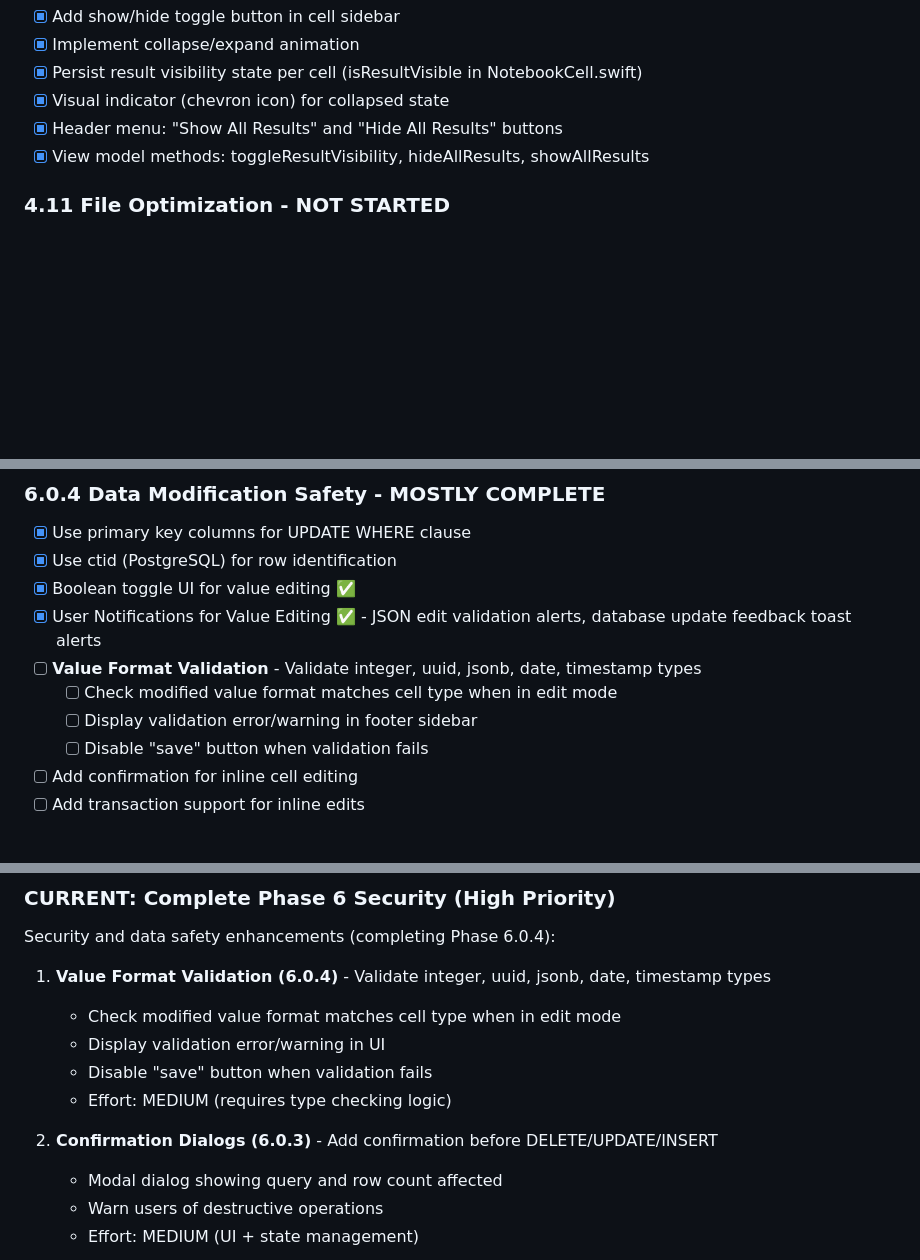
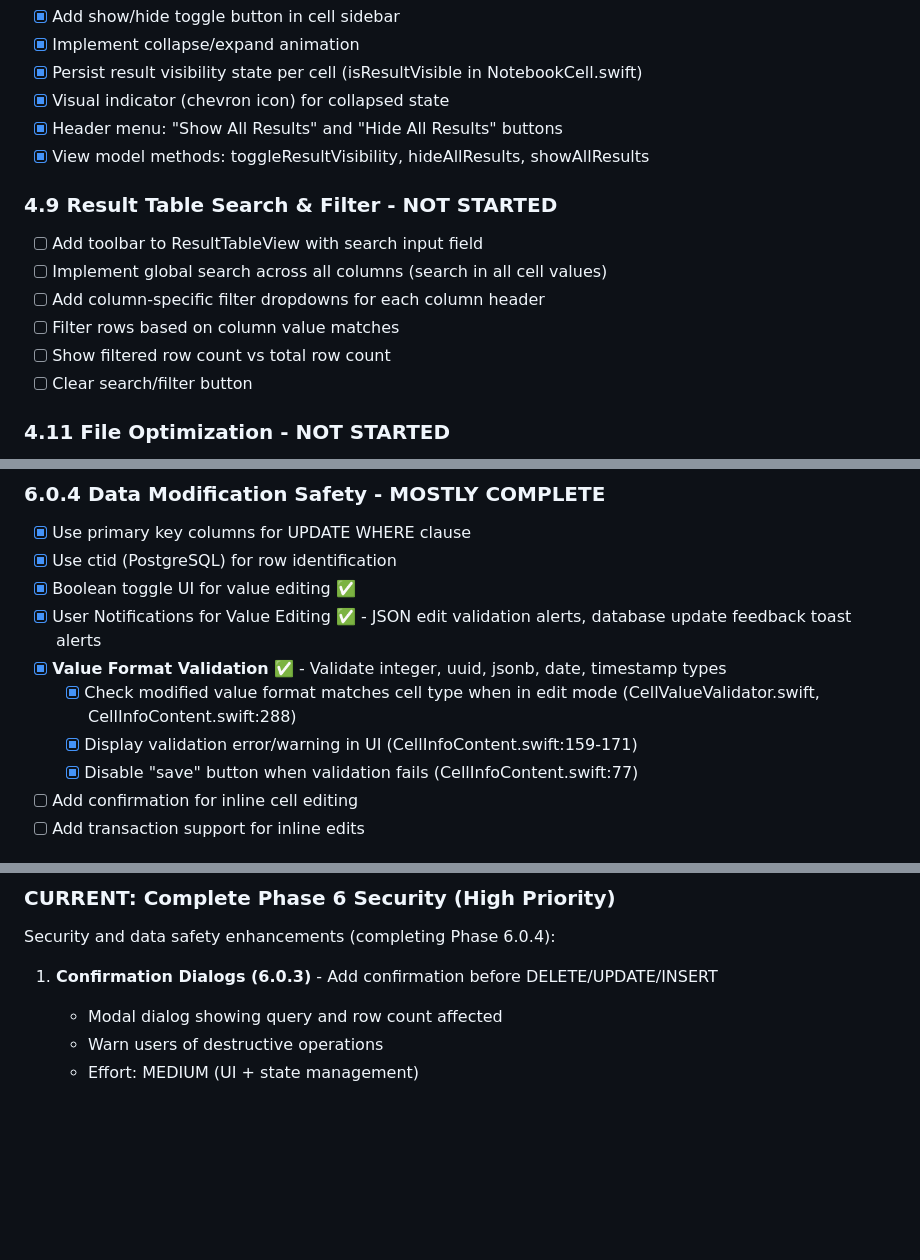
Before and after one commit to dinhanhthi/Dblore, a Markdown page: docs/TODO.md, 3 parts joined by grey strips. Drawn GitHub-style; blank space fills up the shorter version.

```diff
--- a/docs/TODO.md
+++ b/docs/TODO.md
@@ -54,6 +54,14 @@
 - [x] Header menu: "Show All Results" and "Hide All Results" buttons
 - [x] View model methods: toggleResultVisibility, hideAllResults, showAllResults
 
+### 4.9 Result Table Search & Filter - NOT STARTED
+- [ ] Add toolbar to ResultTableView with search input field
+- [ ] Implement global search across all columns (search in all cell values)
+- [ ] Add column-specific filter dropdowns for each column header
+- [ ] Filter rows based on column value matches
+- [ ] Show filtered row count vs total row count
+- [ ] Clear search/filter button
+
 ### 4.11 File Optimization - NOT STARTED
 - [ ] Detect large file size (> 10MB)
 - [ ] Implement compression option
@@ -139,10 +151,10 @@
 - [x] Use ctid (PostgreSQL) for row identification
 - [x] Boolean toggle UI for value editing ✅
 - [x] User Notifications for Value Editing ✅ - JSON edit validation alerts, database update feedback toast alerts
-- [ ] **Value Format Validation** - Validate integer, uuid, jsonb, date, timestamp types
-  - [ ] Check modified value format matches cell type when in edit mode
-  - [ ] Display validation error/warning in footer sidebar
-  - [ ] Disable "save" button when validation fails
+- [x] **Value Format Validation** ✅ - Validate integer, uuid, jsonb, date, timestamp types
+  - [x] Check modified value format matches cell type when in edit mode (CellValueValidator.swift, CellInfoContent.swift:288)
+  - [x] Display validation error/warning in UI (CellInfoContent.swift:159-171)
+  - [x] Disable "save" button when validation fails (CellInfoContent.swift:77)
 - [ ] Add confirmation for inline cell editing
 - [ ] Add transaction support for inline edits
 
@@ -265,13 +277,7 @@ Connection string input mode with auto-parsing. Smart cloud database detection (
 ### CURRENT: Complete Phase 6 Security (High Priority)
 Security and data safety enhancements (completing Phase 6.0.4):
 
-1. **Value Format Validation (6.0.4)** - Validate integer, uuid, jsonb, date, timestamp types
-   - Check modified value format matches cell type when in edit mode
-   - Display validation error/warning in UI
-   - Disable "save" button when validation fails
-   - Effort: MEDIUM (requires type checking logic)
-
-2. **Confirmation Dialogs (6.0.3)** - Add confirmation before DELETE/UPDATE/INSERT
+1. **Confirmation Dialogs (6.0.3)** - Add confirmation before DELETE/UPDATE/INSERT
    - Modal dialog showing query and row count affected
    - Warn users of destructive operations
    - Effort: MEDIUM (UI + state management)
```
Also changed, not shown: other parts of docs/TODO.md (+49 -15 lines).
